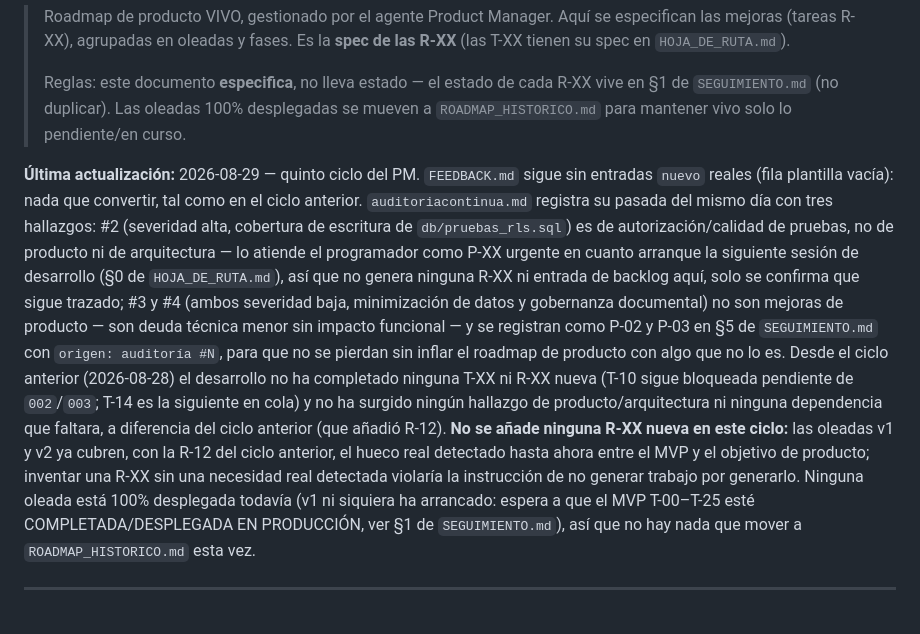
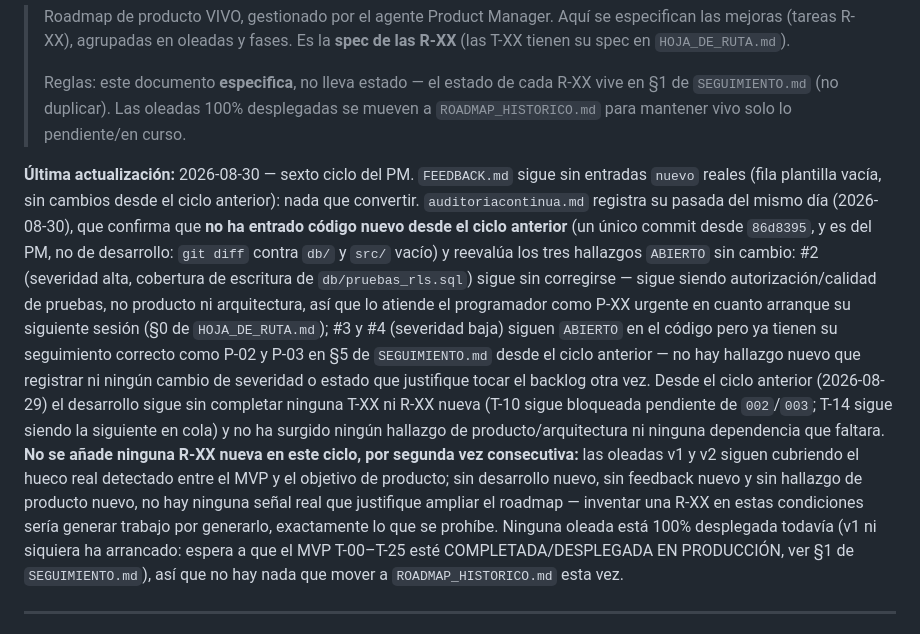
Before and after one commit to JanoSolerDiaz/centro-estudios-sw, a Markdown page: roadmap/ROADMAP_PRODUCTO.md, the part around the change. Rendered like a GitHub page.

```diff
--- a/roadmap/ROADMAP_PRODUCTO.md
+++ b/roadmap/ROADMAP_PRODUCTO.md
@@ -8,23 +8,25 @@
 > `SEGUIMIENTO.md` (no duplicar). Las oleadas 100% desplegadas se mueven a
 > `ROADMAP_HISTORICO.md` para mantener vivo solo lo pendiente/en curso.
 
-**Última actualización:** 2026-08-29 — quinto ciclo del PM. `FEEDBACK.md` sigue sin entradas `nuevo`
-reales (fila plantilla vacía): nada que convertir, tal como en el ciclo anterior. `auditoriacontinua.md`
-registra su pasada del mismo día con tres hallazgos: #2 (severidad alta, cobertura de escritura de
-`db/pruebas_rls.sql`) es de autorización/calidad de pruebas, no de producto ni de arquitectura — lo
-atiende el programador como P-XX urgente en cuanto arranque la siguiente sesión de desarrollo (§0
-de `HOJA_DE_RUTA.md`), así que no genera ninguna R-XX ni entrada de backlog aquí, solo se confirma
-que sigue trazado; #3 y #4 (ambos severidad baja, minimización de datos y gobernanza documental) no
-son mejoras de producto — son deuda técnica menor sin impacto funcional — y se registran como P-02 y
-P-03 en §5 de `SEGUIMIENTO.md` con `origen: auditoría #N`, para que no se pierdan sin inflar el
-roadmap de producto con algo que no lo es. Desde el ciclo anterior (2026-08-28) el desarrollo no ha
-completado ninguna T-XX ni R-XX nueva (T-10 sigue bloqueada pendiente de `002`/`003`; T-14 es la
-siguiente en cola) y no ha surgido ningún hallazgo de producto/arquitectura ni ninguna dependencia
-que faltara, a diferencia del ciclo anterior (que añadió R-12). **No se añade ninguna R-XX nueva en
-este ciclo:** las oleadas v1 y v2 ya cubren, con la R-12 del ciclo anterior, el hueco real detectado
-hasta ahora entre el MVP y el objetivo de producto; inventar una R-XX sin una necesidad real
-detectada violaría la instrucción de no generar trabajo por generarlo. Ninguna oleada está
-100% desplegada todavía (v1 ni siquiera ha arrancado: espera a que el MVP T-00–T-25 esté
+**Última actualización:** 2026-08-30 — sexto ciclo del PM. `FEEDBACK.md` sigue sin entradas `nuevo`
+reales (fila plantilla vacía, sin cambios desde el ciclo anterior): nada que convertir.
+`auditoriacontinua.md` registra su pasada del mismo día (2026-08-30), que confirma que **no ha
+entrado código nuevo desde el ciclo anterior** (un único commit desde `86d8395`, y es del PM, no de
+desarrollo: `git diff` contra `db/` y `src/` vacío) y reevalúa los tres hallazgos `ABIERTO` sin
+cambio: #2 (severidad alta, cobertura de escritura de `db/pruebas_rls.sql`) sigue sin corregirse —
+sigue siendo autorización/calidad de pruebas, no producto ni arquitectura, así que lo atiende el
+programador como P-XX urgente en cuanto arranque su siguiente sesión (§0 de `HOJA_DE_RUTA.md`); #3 y
+#4 (severidad baja) siguen `ABIERTO` en el código pero ya tienen su seguimiento correcto como P-02 y
+P-03 en §5 de `SEGUIMIENTO.md` desde el ciclo anterior — no hay hallazgo nuevo que registrar ni
+ningún cambio de severidad o estado que justifique tocar el backlog otra vez. Desde el ciclo anterior
+(2026-08-29) el desarrollo sigue sin completar ninguna T-XX ni R-XX nueva (T-10 sigue bloqueada
+pendiente de `002`/`003`; T-14 sigue siendo la siguiente en cola) y no ha surgido ningún hallazgo de
+producto/arquitectura ni ninguna dependencia que faltara. **No se añade ninguna R-XX nueva en este
+ciclo, por segunda vez consecutiva:** las oleadas v1 y v2 siguen cubriendo el hueco real detectado
+entre el MVP y el objetivo de producto; sin desarrollo nuevo, sin feedback nuevo y sin hallazgo de
+producto nuevo, no hay ninguna señal real que justifique ampliar el roadmap — inventar una R-XX en
+estas condiciones sería generar trabajo por generarlo, exactamente lo que se prohíbe. Ninguna oleada
+está 100% desplegada todavía (v1 ni siquiera ha arrancado: espera a que el MVP T-00–T-25 esté
 COMPLETADA/DESPLEGADA EN PRODUCCIÓN, ver §1 de `SEGUIMIENTO.md`), así que no hay nada que mover a
 `ROADMAP_HISTORICO.md` esta vez.
 
```
Also changed, not shown: roadmap/HISTORIAL_SESIONES.md (+39 -0 lines).
